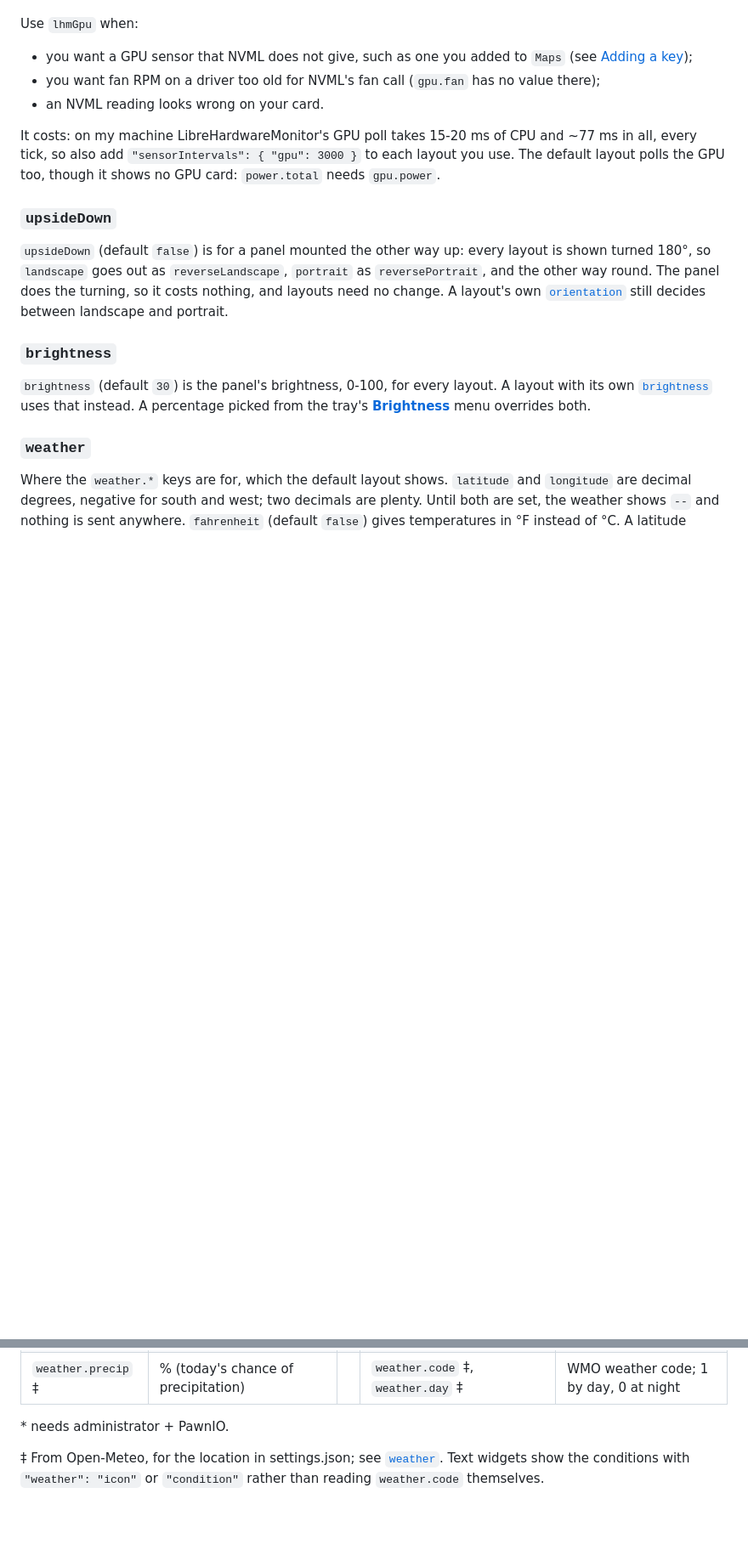
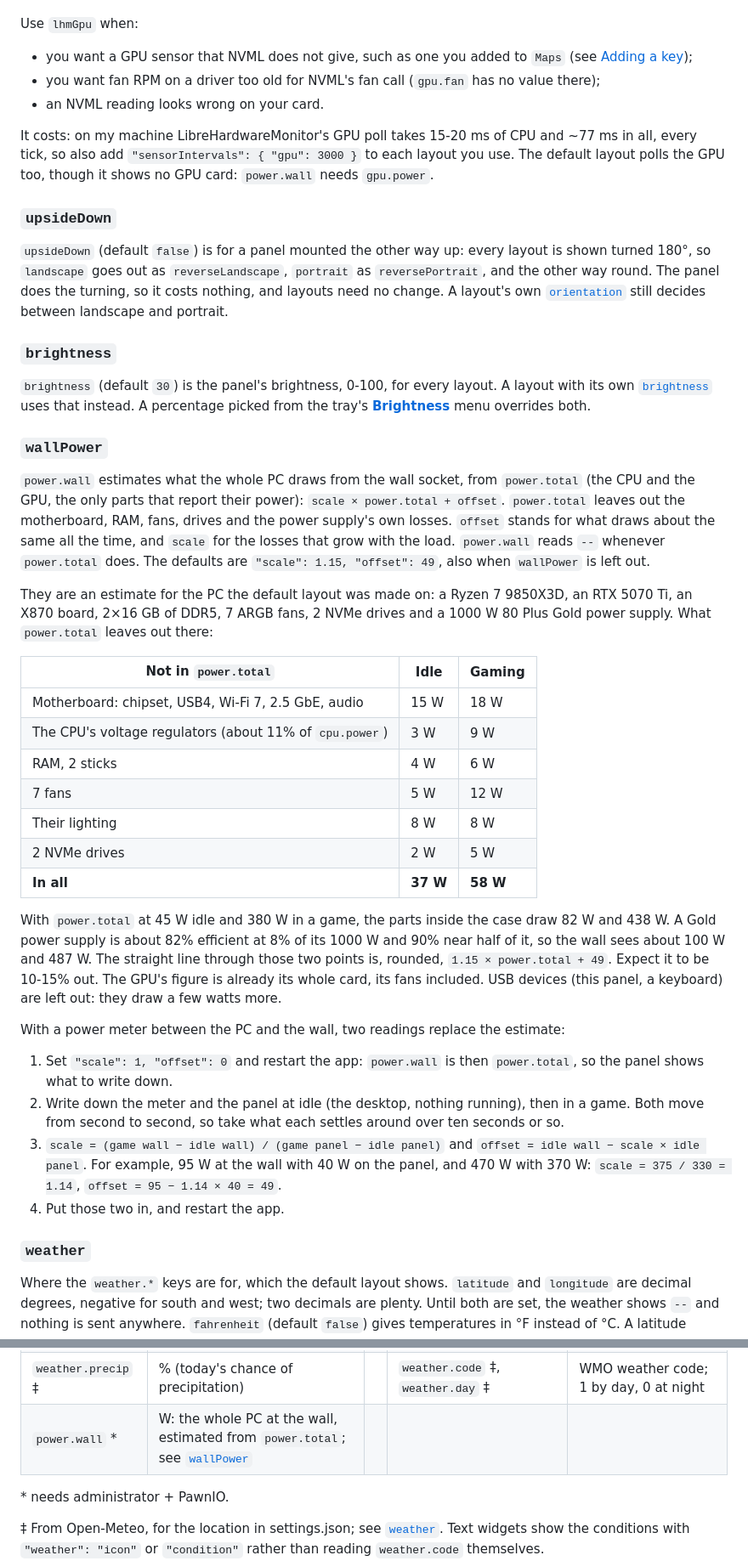
Before and after one commit to malvinly/sensor-panel, a Markdown page: docs/guide.md, 2 parts joined by grey strips. Shown at 85% size. Rendered like a GitHub page; blank space fills up the shorter version.

```diff
--- a/docs/guide.md
+++ b/docs/guide.md
@@ -116,7 +117,7 @@ Use `lhmGpu` when:
 - you want fan RPM on a driver too old for NVML's fan call (`gpu.fan` has no value there);
 - an NVML reading looks wrong on your card.
 
-It costs: on my machine LibreHardwareMonitor's GPU poll takes 15-20 ms of CPU and ~77 ms in all, every tick, so also add `"sensorIntervals": { "gpu": 3000 }` to each layout you use. The default layout polls the GPU too, though it shows no GPU card: `power.total` needs `gpu.power`.
+It costs: on my machine LibreHardwareMonitor's GPU poll takes 15-20 ms of CPU and ~77 ms in all, every tick, so also add `"sensorIntervals": { "gpu": 3000 }` to each layout you use. The default layout polls the GPU too, though it shows no GPU card: `power.wall` needs `gpu.power`.
 
 ### `upsideDown`
 
@@ -125,6 +126,31 @@ It costs: on my machine LibreHardwareMonitor's GPU poll takes 15-20 ms of CPU an
 ### `brightness`
 
 `brightness` (default `30`) is the panel's brightness, 0-100, for every layout. A layout with its own [`brightness`](#top-level) uses that instead. A percentage picked from the tray's [**Brightness**](#the-tray-icon) menu overrides both.
+
+### `wallPower`
+
+`power.wall` estimates what the whole PC draws from the wall socket, from `power.total` (the CPU and the GPU, the only parts that report their power): `scale × power.total + offset`. `power.total` leaves out the motherboard, RAM, fans, drives and the power supply's own losses. `offset` stands for what draws about the same all the time, and `scale` for the losses that grow with the load. `power.wall` reads `--` whenever `power.total` does. The defaults are `"scale": 1.15, "offset": 49`, also when `wallPower` is left out.
+
+They are an estimate for the PC the default layout was made on: a Ryzen 7 9850X3D, an RTX 5070 Ti, an X870 board, 2×16 GB of DDR5, 7 ARGB fans, 2 NVMe drives and a 1000 W 80 Plus Gold power supply. What `power.total` leaves out there:
+
+| Not in `power.total` | Idle | Gaming |
+|---|---|---|
+| Motherboard: chipset, USB4, Wi-Fi 7, 2.5 GbE, audio | 15 W | 18 W |
+| The CPU's voltage regulators (about 11% of `cpu.power`) | 3 W | 9 W |
+| RAM, 2 sticks | 4 W | 6 W |
+| 7 fans | 5 W | 12 W |
+| Their lighting | 8 W | 8 W |
+| 2 NVMe drives | 2 W | 5 W |
+| **In all** | **37 W** | **58 W** |
+
+With `power.total` at 45 W idle and 380 W in a game, the parts inside the case draw 82 W and 438 W. A Gold power supply is about 82% efficient at 8% of its 1000 W and 90% near half of it, so the wall sees about 100 W and 487 W. The straight line through those two points is, rounded, `1.15 × power.total + 49`. Expect it to be 10-15% out. The GPU's figure is already its whole card, its fans included. USB devices (this panel, a keyboard) are left out: they draw a few watts more.
+
+With a power meter between the PC and the wall, two readings replace the estimate:
+
+1. Set `"scale": 1, "offset": 0` and restart the app: `power.wall` is then `power.total`, so the panel shows what to write down.
+2. Write down the meter and the panel at idle (the desktop, nothing running), then in a game. Both move from second to second, so take what each settles around over ten seconds or so.
+3. `scale = (game wall − idle wall) / (game panel − idle panel)` and `offset = idle wall − scale × idle panel`. For example, 95 W at the wall with 40 W on the panel, and 470 W with 370 W: `scale = 375 / 330 = 1.14`, `offset = 95 − 1.14 × 40 = 49`.
+4. Put those two in, and restart the app.
 
 ### `weather`
 
@@ -307,6 +333,7 @@ Run `SensorPanel sensors` for the live list on your machine. Built in:
 | `fps` † | frames/s | | `disk.read`, `disk.write` | MB/s (drive C:) |
 | `power.total` * | W: `cpu.power` + `gpu.power`; `--` unless both read | | `weather.temp` ‡, `weather.high` ‡, `weather.low` ‡ | °C or °F (now; today's high and low) |
 | `weather.precip` ‡ | % (today's chance of precipitation) | | `weather.code` ‡, `weather.day` ‡ | WMO weather code; 1 by day, 0 at night |
+| `power.wall` * | W: the whole PC at the wall, estimated from `power.total`; see [`wallPower`](#wallpower) | | | |
 
 \* needs administrator + PawnIO.
 
```
Also changed, not shown: other parts of docs/guide.md (+3 -2 lines), README.md (+2 -1 lines), docs/images/default.png, docs/images/gaming.png, 9 other files.
